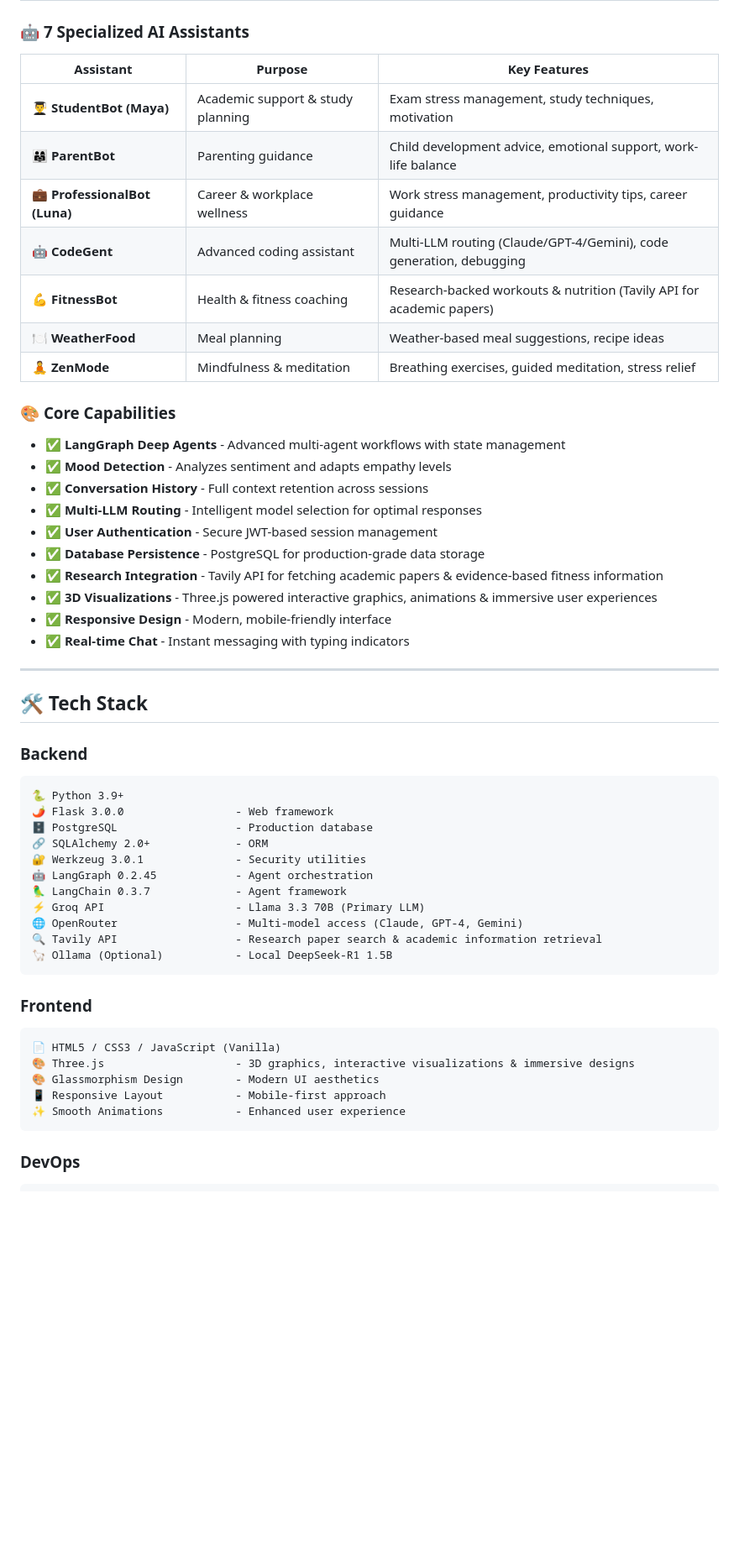
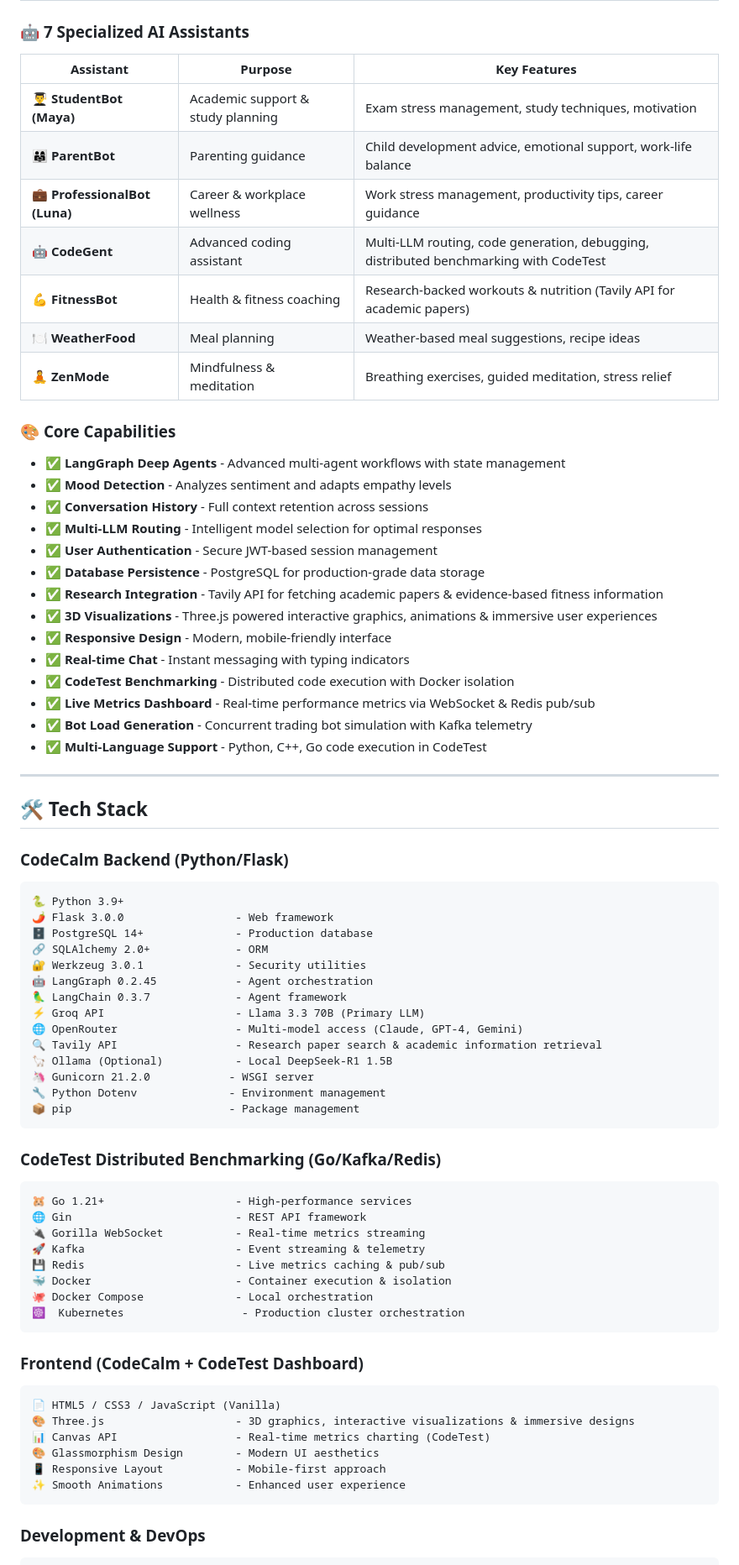
Before and after one commit to Vedulaudayeaswar/codecalm, a Markdown page: README.md, the part around one of its changes. Shown at 84% size. Rendered like a GitHub page; blank space fills up the shorter version.

````diff
--- a/README.md
+++ b/README.md
@@ -211,15 +217,15 @@ Useful Render docs:
 
 ### 🤖 **7 Specialized AI Assistants**
 
-| Assistant                     | Purpose                           | Key Features                                                          |
-| ----------------------------- | --------------------------------- | --------------------------------------------------------------------- |
-| **👨‍🎓 StudentBot (Maya)**      | Academic support & study planning | Exam stress management, study techniques, motivation                  |
-| **👨‍👩‍👧 ParentBot**              | Parenting guidance                | Child development advice, emotional support, work-life balance        |
-| **💼 ProfessionalBot (Luna)** | Career & workplace wellness       | Work stress management, productivity tips, career guidance            |
-| **🤖 CodeGent**               | Advanced coding assistant         | Multi-LLM routing (Claude/GPT-4/Gemini), code generation, debugging   |
-| **💪 FitnessBot**             | Health & fitness coaching         | Research-backed workouts & nutrition (Tavily API for academic papers) |
-| **🍽️ WeatherFood**            | Meal planning                     | Weather-based meal suggestions, recipe ideas                          |
-| **🧘 ZenMode**                | Mindfulness & meditation          | Breathing exercises, guided meditation, stress relief                 |
+| Assistant                     | Purpose                           | Key Features                                                                          |
+| ----------------------------- | --------------------------------- | ------------------------------------------------------------------------------------- |
+| **👨‍🎓 StudentBot (Maya)**      | Academic support & study planning | Exam stress management, study techniques, motivation                                  |
+| **👨‍👩‍👧 ParentBot**              | Parenting guidance                | Child development advice, emotional support, work-life balance                        |
+| **💼 ProfessionalBot (Luna)** | Career & workplace wellness       | Work stress management, productivity tips, career guidance                            |
+| **🤖 CodeGent**               | Advanced coding assistant         | Multi-LLM routing, code generation, debugging, distributed benchmarking with CodeTest |
+| **💪 FitnessBot**             | Health & fitness coaching         | Research-backed workouts & nutrition (Tavily API for academic papers)                 |
+| **🍽️ WeatherFood**            | Meal planning                     | Weather-based meal suggestions, recipe ideas                                          |
+| **🧘 ZenMode**                | Mindfulness & meditation          | Breathing exercises, guided meditation, stress relief                                 |
 
 ### 🎨 **Core Capabilities**
 
@@ -233,17 +239,21 @@ Useful Render docs:
 - ✅ **3D Visualizations** - Three.js powered interactive graphics, animations & immersive user experiences
 - ✅ **Responsive Design** - Modern, mobile-friendly interface
 - ✅ **Real-time Chat** - Instant messaging with typing indicators
+- ✅ **CodeTest Benchmarking** - Distributed code execution with Docker isolation
+- ✅ **Live Metrics Dashboard** - Real-time performance metrics via WebSocket & Redis pub/sub
+- ✅ **Bot Load Generation** - Concurrent trading bot simulation with Kafka telemetry
+- ✅ **Multi-Language Support** - Python, C++, Go code execution in CodeTest
 
 ---
 
 ## 🛠️ Tech Stack
 
-### **Backend**
+### **CodeCalm Backend (Python/Flask)**
 
 ```
 🐍 Python 3.9+
 🌶️ Flask 3.0.0                 - Web framework
-🗄️ PostgreSQL                  - Production database
+🗄️ PostgreSQL 14+              - Production database
 🔗 SQLAlchemy 2.0+             - ORM
 🔐 Werkzeug 3.0.1              - Security utilities
 🤖 LangGraph 0.2.45            - Agent orchestration
@@ -252,18 +262,35 @@ Useful Render docs:
 🌐 OpenRouter                  - Multi-model access (Claude, GPT-4, Gemini)
 🔍 Tavily API                  - Research paper search & academic information retrieval
 🦙 Ollama (Optional)           - Local DeepSeek-R1 1.5B
+🦄 Gunicorn 21.2.0            - WSGI server
+🔧 Python Dotenv              - Environment management
+📦 pip                        - Package management
 ```
 
-### **Frontend**
+### **CodeTest Distributed Benchmarking (Go/Kafka/Redis)**
+
+```
+🐹 Go 1.21+                    - High-performance services
+🌐 Gin                         - REST API framework
+🔌 Gorilla WebSocket           - Real-time metrics streaming
+🚀 Kafka                       - Event streaming & telemetry
+💾 Redis                       - Live metrics caching & pub/sub
+🐳 Docker                      - Container execution & isolation
+🐙 Docker Compose              - Local orchestration
+☸️  Kubernetes                  - Production cluster orchestration
+```
+
+### **Frontend (CodeCalm + CodeTest Dashboard)**
 
 ```
 📄 HTML5 / CSS3 / JavaScript (Vanilla)
 🎨 Three.js                    - 3D graphics, interactive visualizations & immersive designs
+📊 Canvas API                  - Real-time metrics charting (CodeTest)
 🎨 Glassmorphism Design        - Modern UI aesthetics
 📱 Responsive Layout           - Mobile-first approach
 ✨ Smooth Animations           - Enhanced user experience
 ```
 
-### **DevOps**
+### **Development & DevOps**
 
 ```
````
Also changed, not shown: other parts of README.md (+154 -78 lines).
